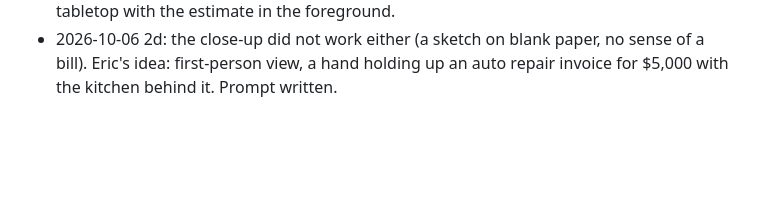
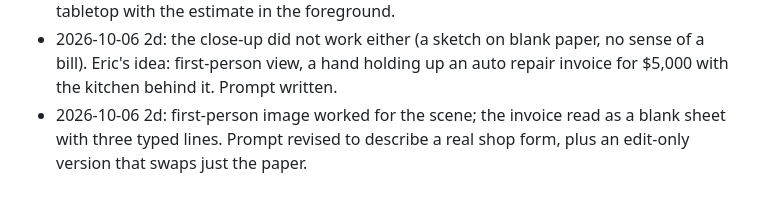
Before and after one commit to Data4ThePeople/SingleIncomeStressTest, a Markdown page: STATUS.md, the part around the change. GitHub-like rendering; blank space fills up the shorter version.

Commit message:
five-takeaways-single-income: hero prompt with a realistic shop invoice
Co-Authored-By: Claude Opus 5.5 (1M context) <noreply@anthropic.com>

```diff
--- a/STATUS.md
+++ b/STATUS.md
@@ -86,3 +86,6 @@ Since: 2026-10-06
 - 2026-10-06 2d: the close-up did not work either (a sketch on blank paper, no
   sense of a bill). Eric's idea: first-person view, a hand holding up an auto
   repair invoice for $5,000 with the kitchen behind it. Prompt written.
+- 2026-10-06 2d: first-person image worked for the scene; the invoice read as a
+  blank sheet with three typed lines. Prompt revised to describe a real shop
+  form, plus an edit-only version that swaps just the paper.
```
Also changed, not shown: posts/five-takeaways-single-income/hero-prompt.md (+7 -0 lines).
